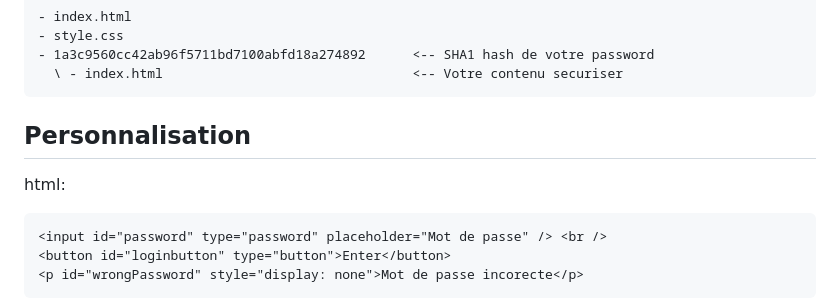
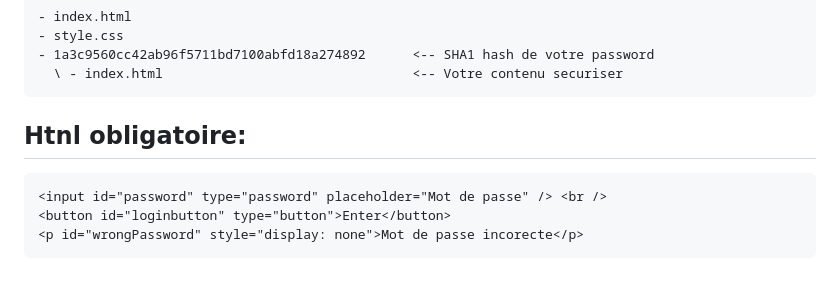
Before and after one commit to Glyphe36/Login, a Markdown page: README.md, the part around the change. Rendered like a GitHub page; blank space fills up the shorter version.

````diff
--- a/README.md
+++ b/README.md
@@ -20,9 +20,7 @@ Voici la structure final:
   \ - index.html                                <-- Votre contenu securiser
 ```
 
-## Personnalisation
-
-html:
+## Htnl obligatoire:
 ```
 <input id="password" type="password" placeholder="Mot de passe" /> <br />
 <button id="loginbutton" type="button">Enter</button>
````
